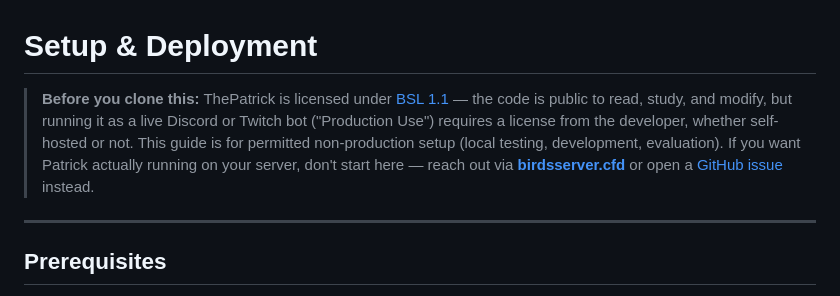
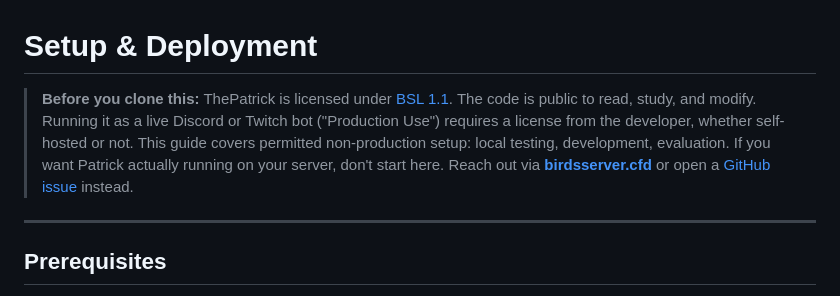
Before and after one commit to BirdTruther/Birds-Server-AI-Bot, a Markdown page: SETUP.md, the part around the change. GitHub-like rendering.

```diff
--- a/SETUP.md
+++ b/SETUP.md
@@ -1,6 +1,6 @@
 # Setup & Deployment
 
-> **Before you clone this:** ThePatrick is licensed under [BSL 1.1](LICENSE) — the code is public to read, study, and modify, but running it as a live Discord or Twitch bot ("Production Use") requires a license from the developer, whether self-hosted or not. This guide is for permitted non-production setup (local testing, development, evaluation). If you want Patrick actually running on your server, don't start here — reach out via **[birdsserver.cfd](https://birdsserver.cfd/)** or open a [GitHub issue](https://github.com/BirdTruther/ThePatrick/issues) instead.
+> **Before you clone this:** ThePatrick is licensed under [BSL 1.1](LICENSE). The code is public to read, study, and modify. Running it as a live Discord or Twitch bot ("Production Use") requires a license from the developer, whether self-hosted or not. This guide covers permitted non-production setup: local testing, development, evaluation. If you want Patrick actually running on your server, don't start here. Reach out via **[birdsserver.cfd](https://birdsserver.cfd/)** or open a [GitHub issue](https://github.com/BirdTruther/ThePatrick/issues) instead.
 
 ---
 
```
Also changed, not shown: README.md (+1 -1 lines).
